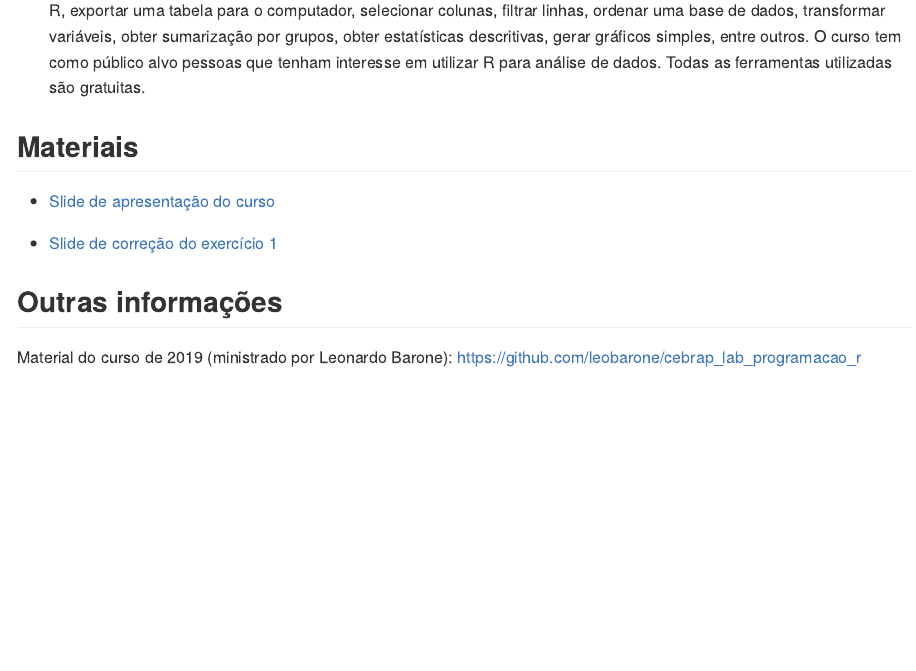
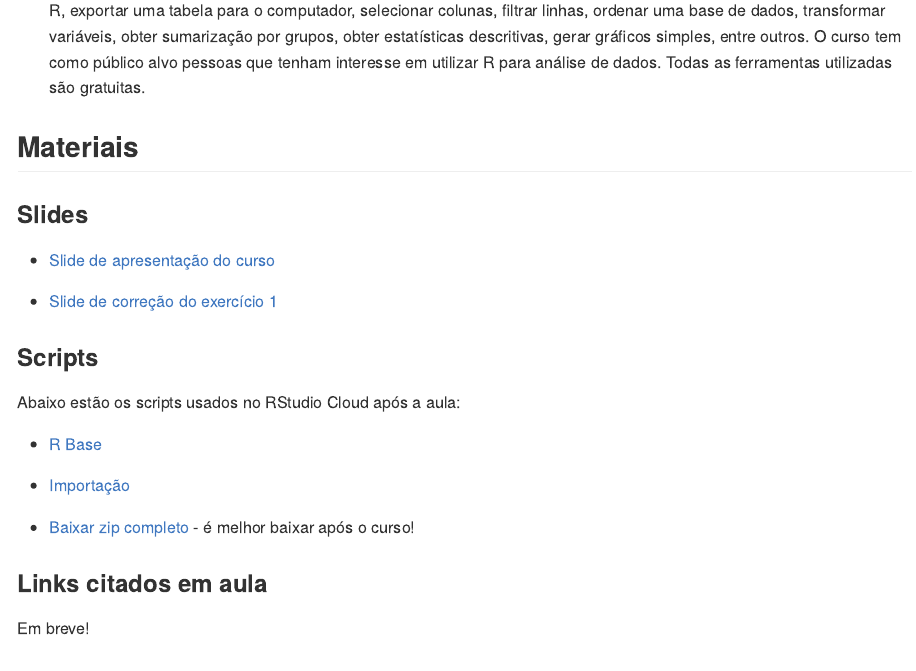
Before and after one commit to beatrizmilz/cebrap-lab-intro-R-5-2022, an R Markdown document (README.Rmd): the page in a window 1100 px wide, from 450 px down. The pictures show the output file README.md that the author committed with the source, drawn offline in the style of GitHub.

Commit message:
adiciona link para os materiais

```diff
--- a/README.Rmd
+++ b/README.Rmd
@@ -28,13 +28,27 @@ knitr::opts_chunk$set(
 
 ## Materiais
 
+### Slides
+
 - [Slide de apresentação do curso](https://beatrizmilz.github.io/cebrap-lab-intro-R-5-2022/slides/introducao-ao-curso.html#/)
 
 - [Slide de correção do exercício 1](https://beatrizmilz.github.io/cebrap-lab-intro-R-5-2022/slides/aula-2.html)
 
+### Scripts
+
+Abaixo estão os scripts usados no RStudio Cloud após a aula:
+
+- [R Base](https://github.com/beatrizmilz/cebrap-lab-intro-R-5-2022/tree/main/materiais_rstudio_cloud_pos_aula/Topico-1-R-base)
+
+- [Importação](https://github.com/beatrizmilz/cebrap-lab-intro-R-5-2022/tree/main/materiais_rstudio_cloud_pos_aula/Topico-2-importacao)
 
 
+- [Baixar zip completo](https://github.com/beatrizmilz/cebrap-lab-intro-R-5-2022/archive/refs/heads/main.zip) - é melhor baixar após o curso!
 
+
+### Links citados em aula
+
+Em breve!
 
 
 ## Outras informações
```
Also changed, not shown: README.md.
